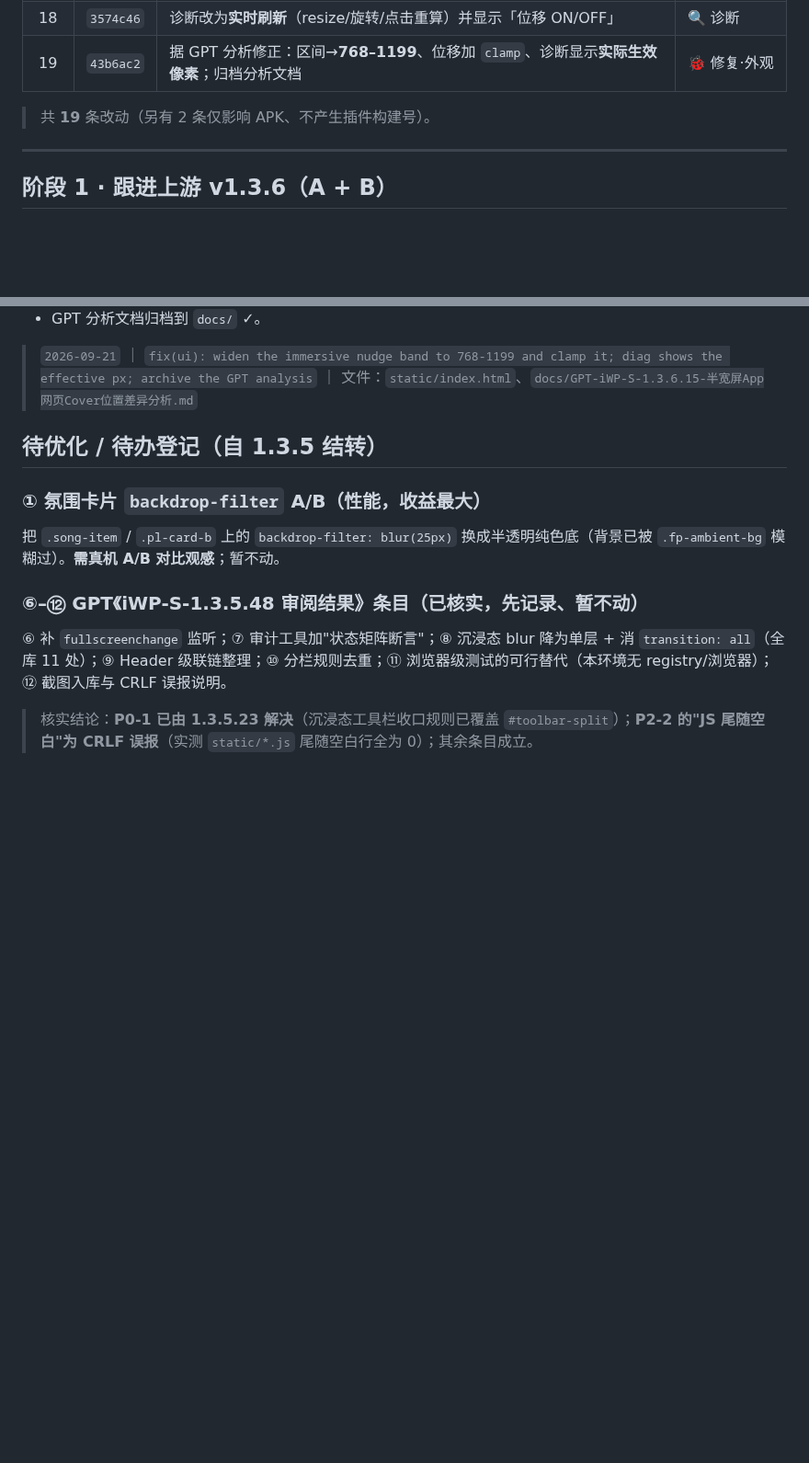
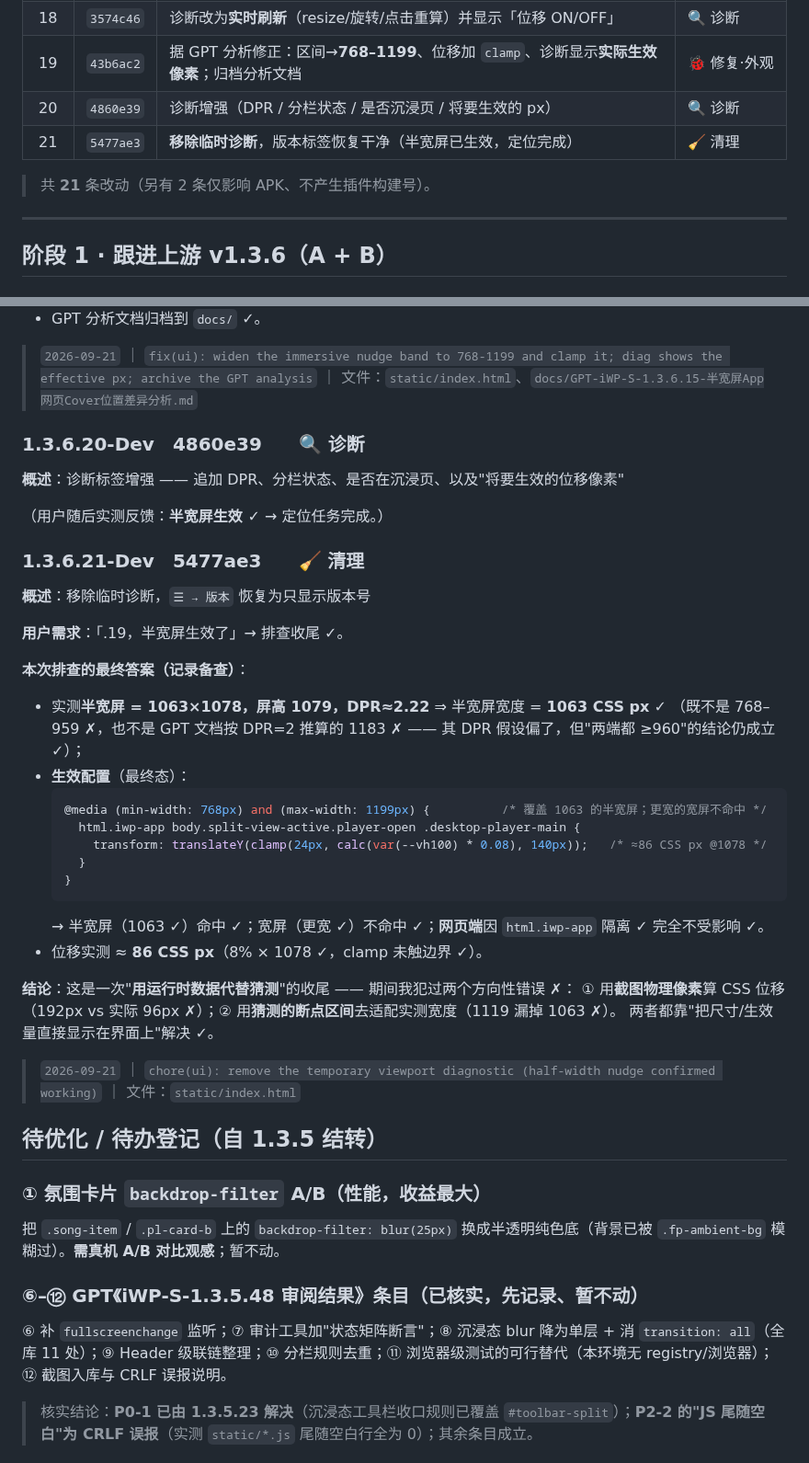
Before and after one commit to MbAIGC/songloft-plugin-iwebplayer-S, a Markdown page: docs/iWP-S-1.3.6-Dev-记录.md, 2 parts joined by grey strips. Shown at 92% size. GitHub-like rendering; blank space fills up the shorter version.

Commit message:
docs: record 1.3.6.20/21 (diagnostic removed; final answer logged)

````diff
--- a/docs/iWP-S-1.3.6-Dev-记录.md
+++ b/docs/iWP-S-1.3.6-Dev-记录.md
@@ -30,8 +30,10 @@
 | 17 | `96760a6` | 加**临时诊断**（版本菜单显示视口/屏高/是否 App）；位移范围放宽为 **768–1119** | 🔍 诊断 |
 | 18 | `3574c46` | 诊断改为**实时刷新**（resize/旋转/点击重算）并显示「位移 ON/OFF」 | 🔍 诊断 |
 | 19 | `43b6ac2` | 据 GPT 分析修正：区间→**768–1199**、位移加 `clamp`、诊断显示**实际生效像素**；归档分析文档 | 🐞 修复·外观 |
+| 20 | `4860e39` | 诊断增强（DPR / 分栏状态 / 是否沉浸页 / 将要生效的 px）| 🔍 诊断 |
+| 21 | `5477ae3` | **移除临时诊断**，版本标签恢复干净（半宽屏已生效，定位完成）| 🧹 清理 |
 
-> 共 **19** 条改动（另有 2 条仅影响 APK、不产生插件构建号）。
+> 共 **21** 条改动（另有 2 条仅影响 APK、不产生插件构建号）。
 
 ---
 
@@ -449,6 +451,38 @@ APP_VERSION｜视口 W×H｜屏高 <screen.height>｜App/网页｜位移 ON/OFF
 
 > `2026-09-21` ｜ `fix(ui): widen the immersive nudge band to 768-1199 and clamp it; diag shows the effective px; archive the GPT analysis` ｜ 文件：`static/index.html`、`docs/GPT-iWP-S-1.3.6.15-半宽屏App网页Cover位置差异分析.md`
 
+### 1.3.6.20-Dev　4860e39　　🔍 诊断
+
+**概述**：诊断标签增强 —— 追加 DPR、分栏状态、是否在沉浸页、以及"将要生效的位移像素"
+
+（用户随后实测反馈：**半宽屏生效 ✓** → 定位任务完成。）
+
+### 1.3.6.21-Dev　5477ae3　　🧹 清理
+
+**概述**：移除临时诊断，`☰ → 版本` 恢复为只显示版本号
+
+**用户需求**：「.19，半宽屏生效了」→ 排查收尾 ✓。
+
+**本次排查的最终答案（记录备查）**：
+- 实测**半宽屏 = 1063×1078，屏高 1079，DPR≈2.22** ⇒ 半宽屏宽度 = **1063 CSS px** ✓
+  （既不是 768–959 ✗，也不是 GPT 文档按 DPR=2 推算的 1183 ✗ —— 其 DPR 假设偏了，但"两端都 ≥960"的结论仍成立 ✓）；
+- **生效配置**（最终态）：
+  ```css
+  @media (min-width: 768px) and (max-width: 1199px) {          /* 覆盖 1063 的半宽屏；更宽的宽屏不命中 */
+    html.iwp-app body.split-view-active.player-open .desktop-player-main {
+      transform: translateY(clamp(24px, calc(var(--vh100) * 0.08), 140px));   /* ≈86 CSS px @1078 */
+    }
+  }
+  ```
+  → 半宽屏（1063 ✓）命中 ✓；宽屏（更宽 ✓）不命中 ✓；**网页端**因 `html.iwp-app` 隔离 ✓ 完全不受影响 ✓。
+- 位移实测 ≈ **86 CSS px**（8% × 1078 ✓，clamp 未触边界 ✓）。
+
+**结论**：这是一次"**用运行时数据代替猜测**"的收尾 —— 期间我犯过两个方向性错误 ✗：
+① 用**截图物理像素**算 CSS 位移（192px vs 实际 96px ✗）；② 用**猜测的断点区间**去适配实测宽度（1119 漏掉 1063 ✗）。
+两者都靠"把尺寸/生效量直接显示在界面上"解决 ✓。
+
+> `2026-09-21` ｜ `chore(ui): remove the temporary viewport diagnostic (half-width nudge confirmed working)` ｜ 文件：`static/index.html`
+
 ## 待优化 / 待办登记（自 1.3.5 结转）
 
 ### ① 氛围卡片 `backdrop-filter` A/B（性能，收益最大）
````
